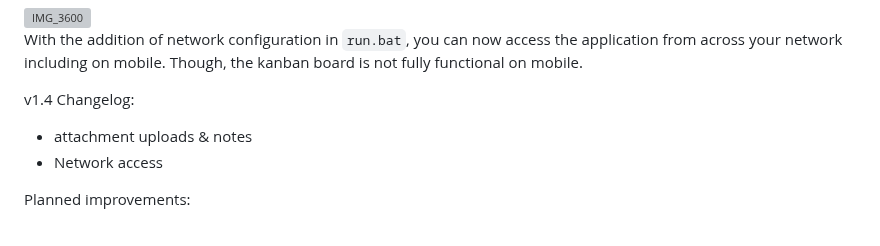
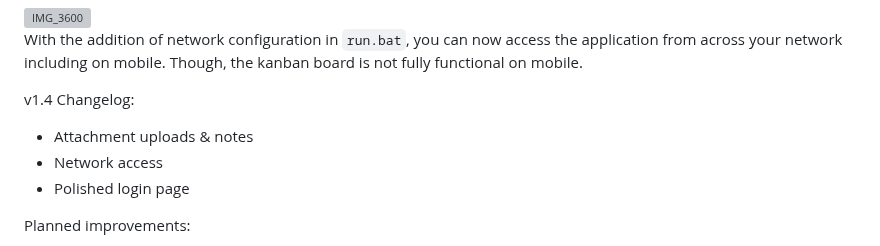
Before and after one commit to ns1017/a_shoppro, a Markdown page: README.md, the part around the change. Rendered like a GitHub page; grey boxes are pictures that could not be loaded.

Commit message:
Revise README for clarity and new features
Updated README.md with new instructions and features.

```diff
--- a/README.md
+++ b/README.md
@@ -99,8 +99,9 @@ In the job view/editing tab, you can see an attachment thumbnail if applicable,
 With the addition of network configuration in `run.bat`, you can now access the application from across your network including on mobile. Though, the kanban board is not fully functional on mobile.
 
 v1.4 Changelog:
-- attachment uploads & notes
+- Attachment uploads & notes
 - Network access
+- Polished login page
 
 Planned improvements:
 - Polish mobile UI
```
